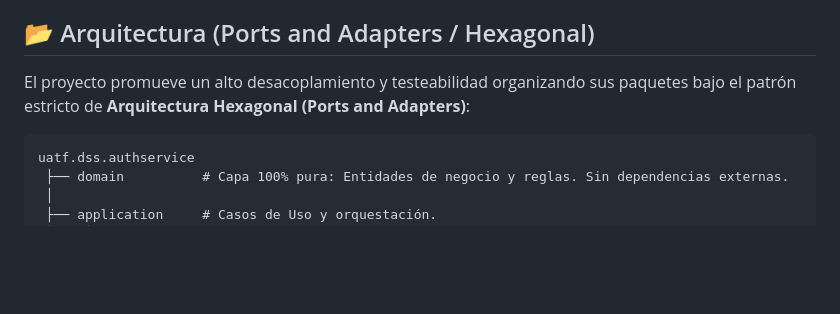
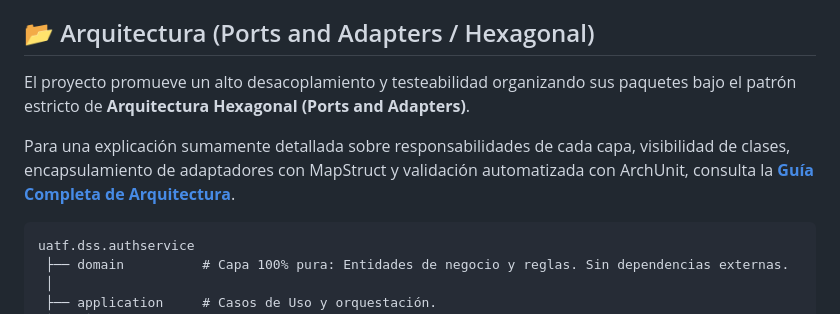
Before and after one commit to KEVIN-117/dss-system-architecture, a Markdown page: auth-service/README.md, the part around the change. Rendered like a GitHub page; blank space fills up the shorter version.

Commit message:
docs: add comprehensive Hexagonal Architecture guide and link in README

````diff
--- a/auth-service/README.md
+++ b/auth-service/README.md
@@ -17,7 +17,9 @@ Este servicio actúa como un **Resource Server** y coordinador de lógica de neg
 
 ## 📂 Arquitectura (Ports and Adapters / Hexagonal)
 
-El proyecto promueve un alto desacoplamiento y testeabilidad organizando sus paquetes bajo el patrón estricto de **Arquitectura Hexagonal (Ports and Adapters)**:
+El proyecto promueve un alto desacoplamiento y testeabilidad organizando sus paquetes bajo el patrón estricto de **Arquitectura Hexagonal (Ports and Adapters)**.
+
+Para una explicación sumamente detallada sobre responsabilidades de cada capa, visibilidad de clases, encapsulamiento de adaptadores con MapStruct y validación automatizada con ArchUnit, consulta la **[Guía Completa de Arquitectura](ARCHITECTURE_GUIDE.md)**.
 
 ```text
 uatf.dss.authservice
````
Also changed, not shown: auth-service/ARCHITECTURE_GUIDE.md (added, +168 -0 lines).
